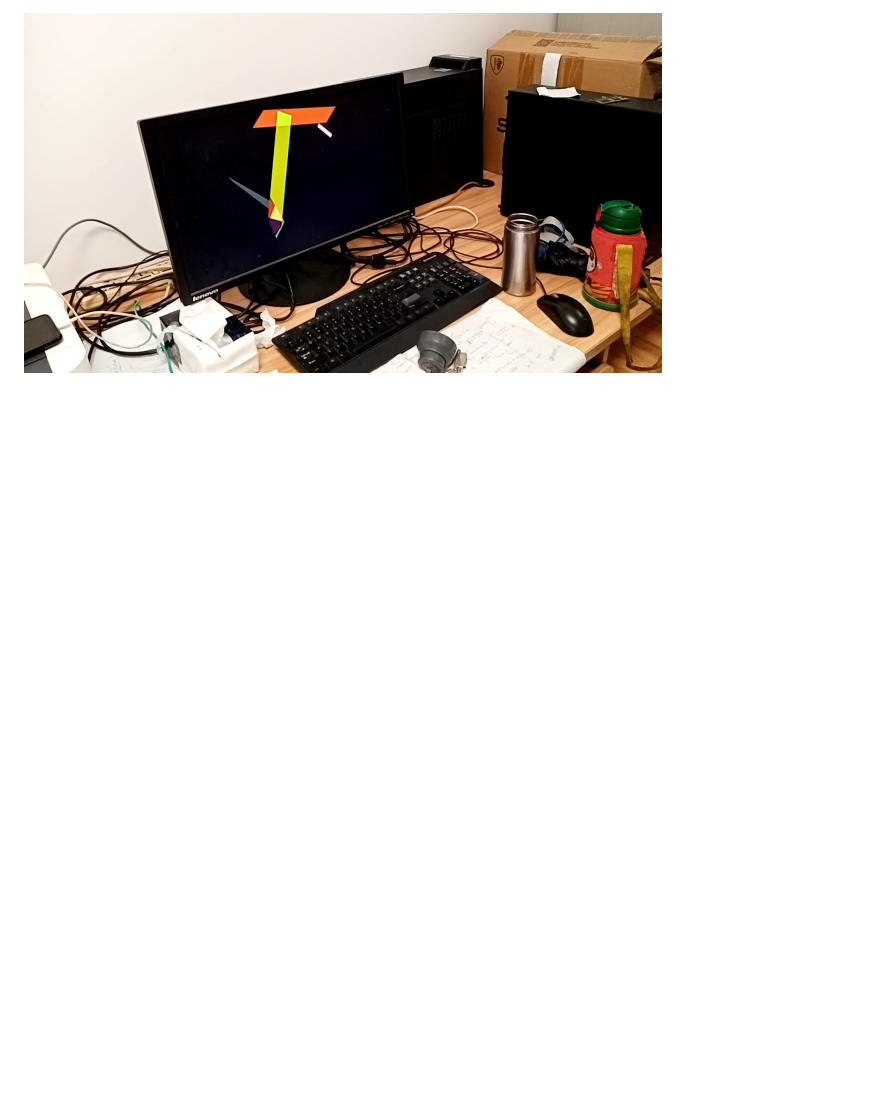
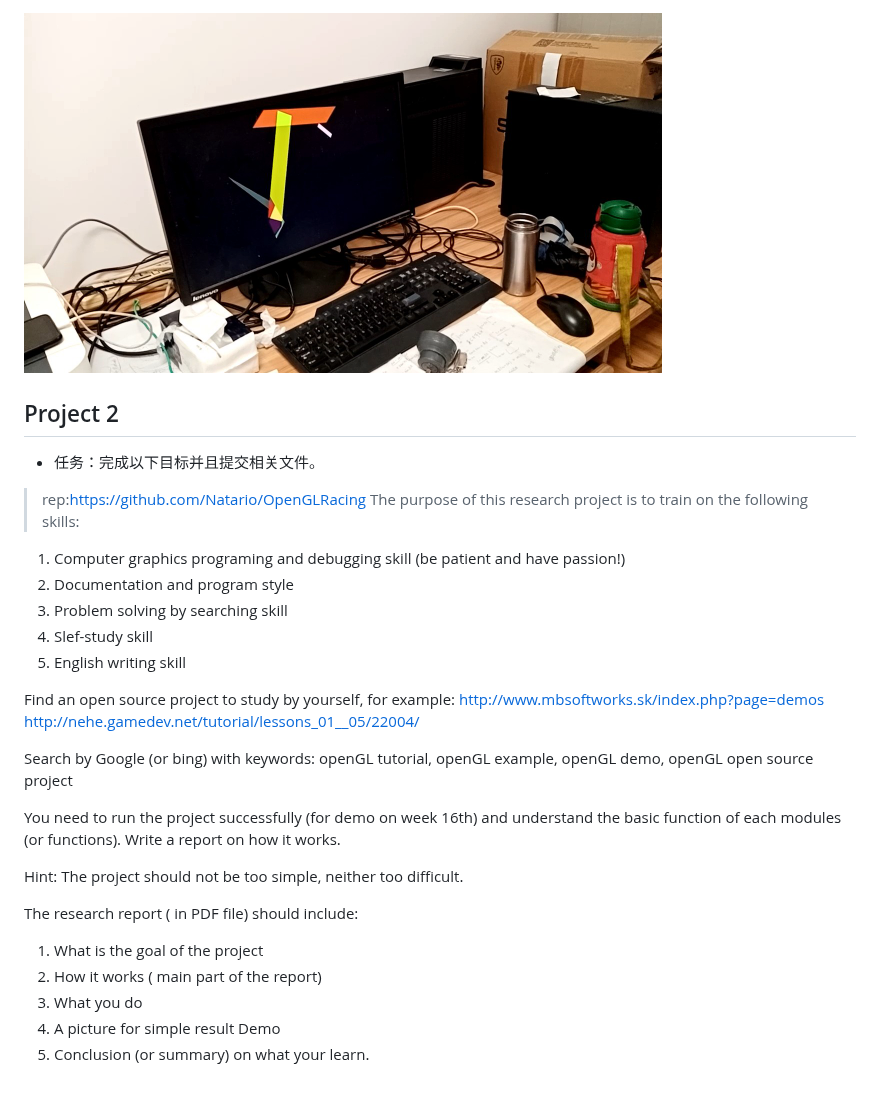
Before and after one commit to hiddenSharp429/HW-CG, a Markdown page: README.md, the part around the change. Rendered like a GitHub page; blank space fills up the shorter version.

Commit message:
📝 Update README file

```diff
--- a/README.md
+++ b/README.md
@@ -83,3 +83,30 @@ The following are the task descriptions for each project:
 > 1. Design and implement a screensaver with OpenGL functions of output primitives (points, lines and fill areas), attributes and transformations.Example:
 
 ![alt text](img/project1.png)
+
+## Project 2
+- 任务：完成以下目标并且提交相关文件。
+> rep:https://github.com/Natario/OpenGLRacing
+The purpose of this research project is to train on the following skills:
+1. Computer graphics programing and debugging skill (be patient and have passion!)
+2. Documentation and program style
+3. Problem solving by searching skill
+4. Slef-study skill
+5. English writing skill
+
+Find an open source project to study by yourself, for example:
+http://www.mbsoftworks.sk/index.php?page=demos
+http://nehe.gamedev.net/tutorial/lessons_01__05/22004/
+
+Search by Google (or bing) with keywords: openGL tutorial, openGL example, openGL demo, openGL open source project
+
+You need to run the project successfully (for demo on week 16th) and understand the basic function of each modules (or functions). Write a report on how it works.
+
+Hint: The project should not be too simple, neither too difficult.
+
+The research report ( in PDF file) should include:
+1. What is the goal of the project
+2. How it works ( main part of the report)
+3. What you do
+4. A picture for simple result Demo
+5. Conclusion (or summary) on what your learn.
```
